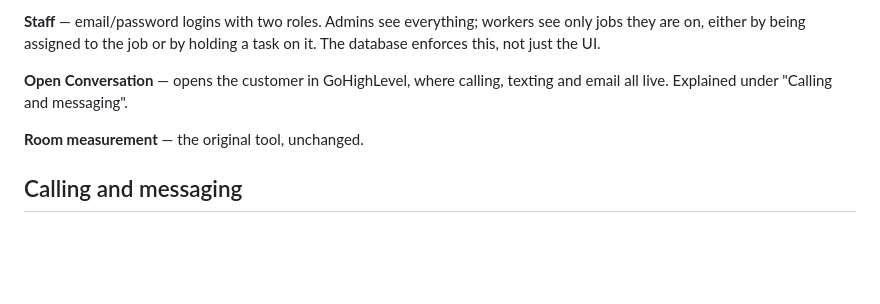
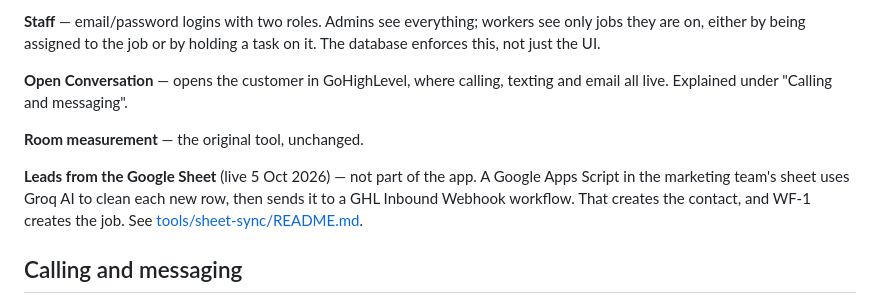
Before and after one commit to Usmanshadeed1/Measurementapp, a Markdown page: HOW-IT-WORKS.md, the part around the change. GitHub-like rendering; blank space fills up the shorter version.

```diff
--- a/HOW-IT-WORKS.md
+++ b/HOW-IT-WORKS.md
@@ -298,6 +298,12 @@ texting and email all live. Explained under "Calling and messaging".
 
 **Room measurement** — the original tool, unchanged.
 
+**Leads from the Google Sheet** (live 5 Oct 2026) — not part of the app.
+A Google Apps Script in the marketing team's sheet uses Groq AI to clean
+each new row, then sends it to a GHL Inbound Webhook workflow. That creates
+the contact, and WF-1 creates the job. See
+[tools/sheet-sync/README.md](tools/sheet-sync/README.md).
+
 ## Calling and messaging
 
 **Why the app does not place calls itself.** GoHighLevel has no API for
```
Also changed, not shown: .claude/memory/workflow-state.md (+18 -0 lines), tools/sheet-sync/README.md (added, +163 -0 lines).
